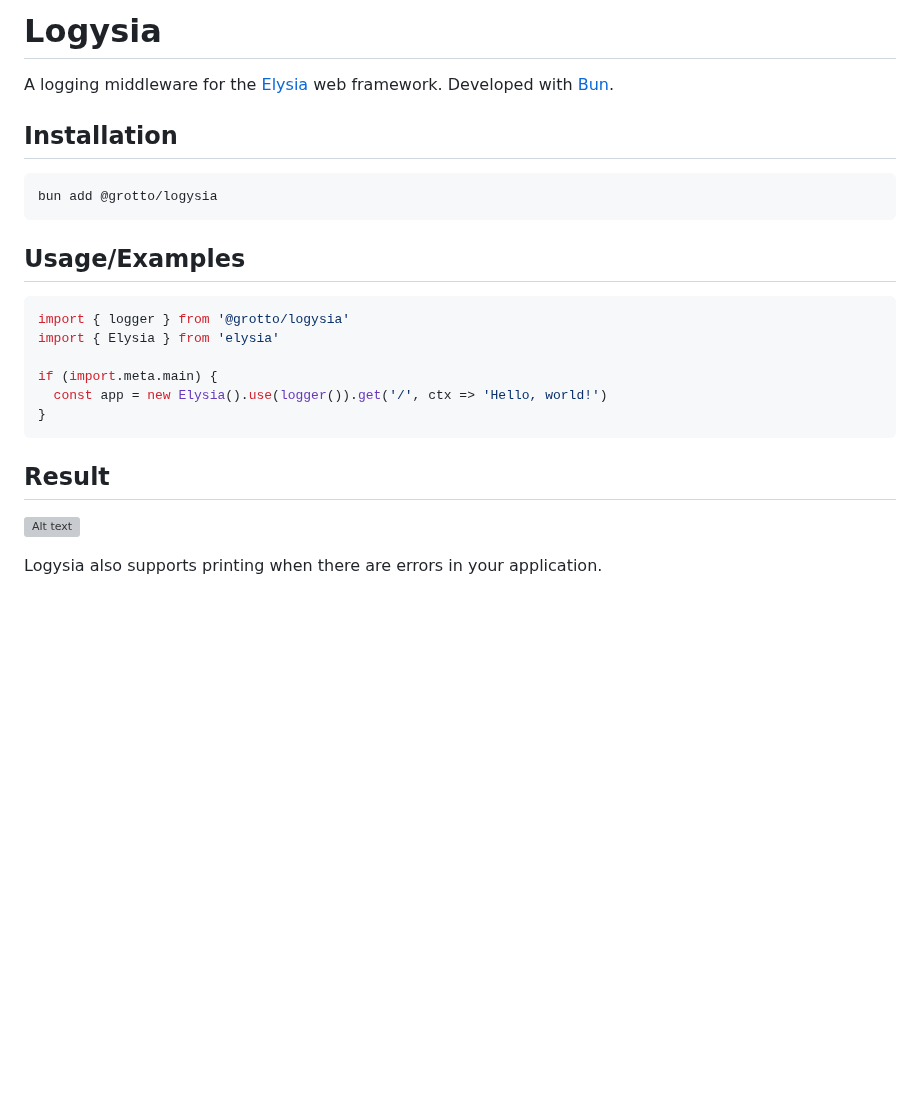
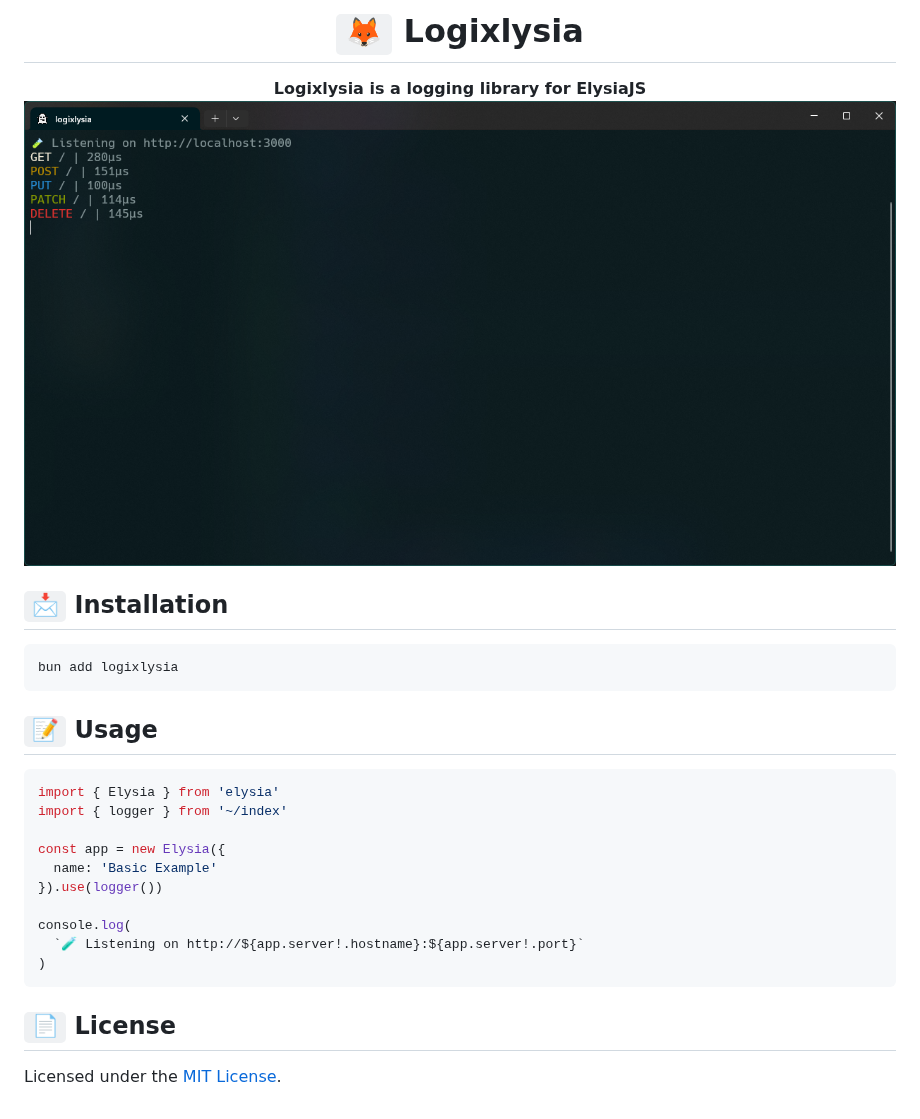
Before and after one commit to PunGrumpy/logixlysia, a Markdown page: README.md, the part around the change. Drawn GitHub-style; pictures changed too: .github/images/screenshot.png (added); blank space fills up the shorter version; grey boxes are pictures that could not be loaded.

Commit message:
chore: update readme, license and basic for use

````diff
--- a/README.md
+++ b/README.md
@@ -1,26 +1,30 @@
-# Logysia
+<div align="center">
+  <h1><code>🦊</code> Logixlysia</h1>
+  <strong>Logixlysia is a logging library for ElysiaJS</strong>
+  <img src="./.github/images/screenshot.png" alt="Screenshot of Logixlysia" width="100%" height="auto" />
+</div>
 
-A logging middleware for the [Elysia](https://elysiajs.com) web framework. Developed with [Bun](https://bun.sh).
+## `📩` Installation
 
-## Installation
-
-```sh
-bun add @grotto/logysia
+```bash
+bun add logixlysia
 ```
 
-## Usage/Examples
+## `📝` Usage
 
-```typescript
-import { logger } from '@grotto/logysia'
+```ts
 import { Elysia } from 'elysia'
+import { logger } from '~/index'
 
-if (import.meta.main) {
-  const app = new Elysia().use(logger()).get('/', ctx => 'Hello, world!')
-}
+const app = new Elysia({
+  name: 'Basic Example'
+}).use(logger())
+
+console.log(
+  `🧪 Listening on http://${app.server!.hostname}:${app.server!.port}`
+)
 ```
 
-## Result
+## `📄` License
 
-![Alt text](https://i.ibb.co/5YknHt6/image.png)
-
-Logysia also supports printing when there are errors in your application.
+Licensed under the [MIT License](LICENSE).
````
Also changed, not shown: 3 other files.
